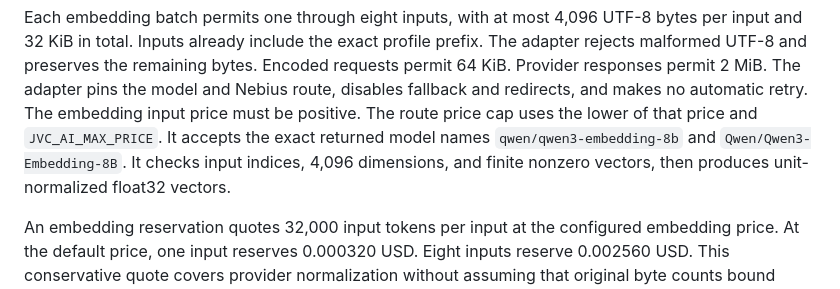
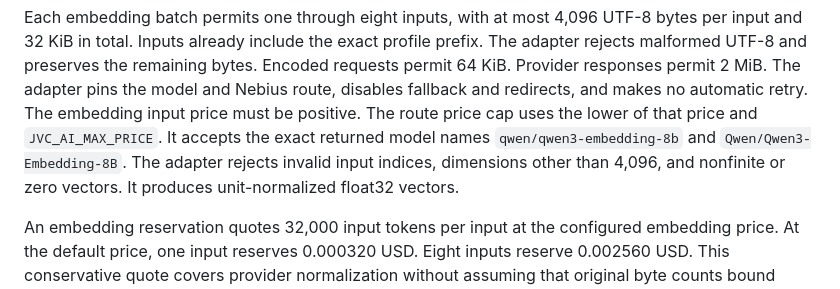
Before and after one commit to int19h/jbovlacku, a Markdown page: docs/development.md, the part around the change. GitHub-like rendering.

Commit message:
Use direct wording for embedding validation

```diff
--- a/docs/development.md
+++ b/docs/development.md
@@ -828,7 +828,8 @@ Encoded requests permit 64 KiB. Provider responses permit 2 MiB.
 The adapter pins the model and Nebius route, disables fallback and redirects, and makes no automatic retry.
 The embedding input price must be positive. The route price cap uses the lower of that price and `JVC_AI_MAX_PRICE`.
 It accepts the exact returned model names `qwen/qwen3-embedding-8b` and `Qwen/Qwen3-Embedding-8B`.
-It checks input indices, 4,096 dimensions, and finite nonzero vectors, then produces unit-normalized float32 vectors.
+The adapter rejects invalid input indices, dimensions other than 4,096, and nonfinite or zero vectors.
+It produces unit-normalized float32 vectors.
 
 An embedding reservation quotes 32,000 input tokens per input at the configured embedding price.
 At the default price, one input reserves 0.000320 USD. Eight inputs reserve 0.002560 USD.
```
